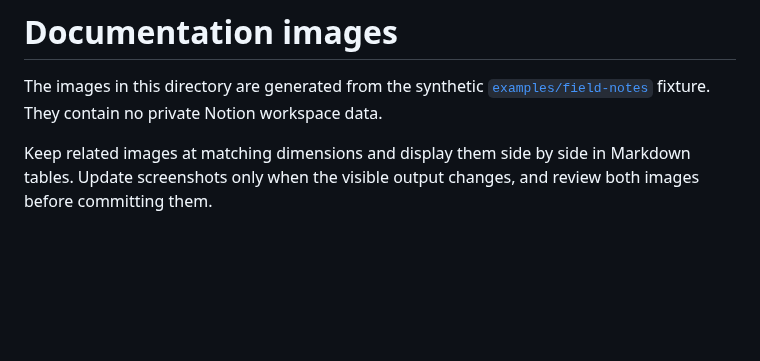
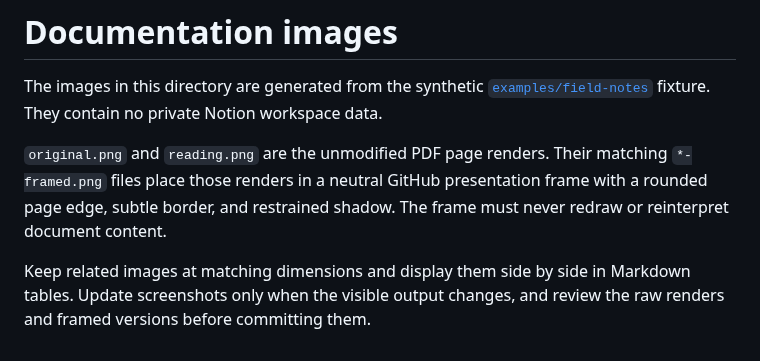
Before and after one commit to lukas-hzb/notion_to_pdf, a Markdown page: docs/images/README.md, the part around the change. GitHub-like rendering; blank space fills up the shorter version.

Commit message:
docs: frame output examples

```diff
--- a/docs/images/README.md
+++ b/docs/images/README.md
@@ -4,6 +4,11 @@ The images in this directory are generated from the synthetic
 [`examples/field-notes`](../../examples/field-notes) fixture. They contain no
 private Notion workspace data.
 
+`original.png` and `reading.png` are the unmodified PDF page renders. Their
+matching `*-framed.png` files place those renders in a neutral GitHub
+presentation frame with a rounded page edge, subtle border, and restrained
+shadow. The frame must never redraw or reinterpret document content.
+
 Keep related images at matching dimensions and display them side by side in
 Markdown tables. Update screenshots only when the visible output changes, and
-review both images before committing them.
+review the raw renders and framed versions before committing them.
```
Also changed, not shown: README.md (+1 -1 lines), docs/images/original-framed.png (added), docs/images/reading-framed.png (added).
